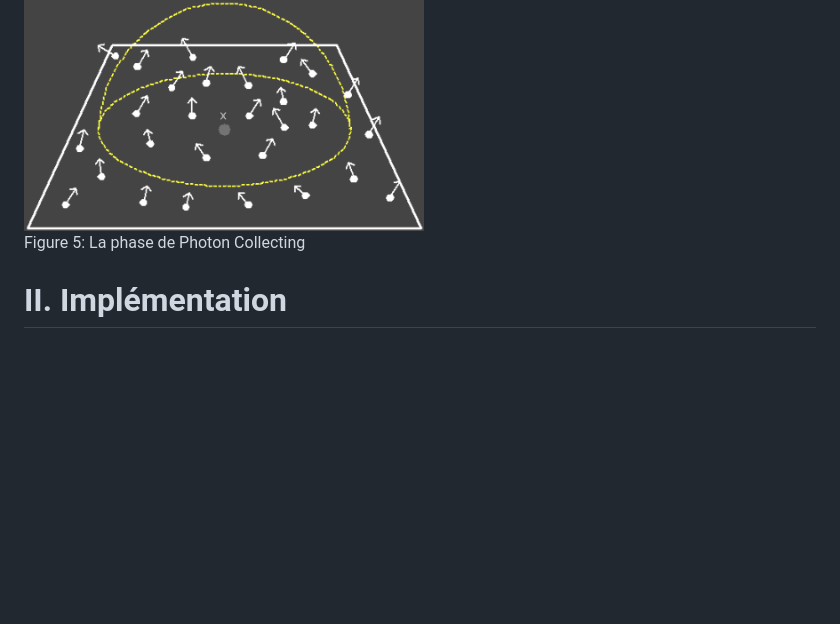
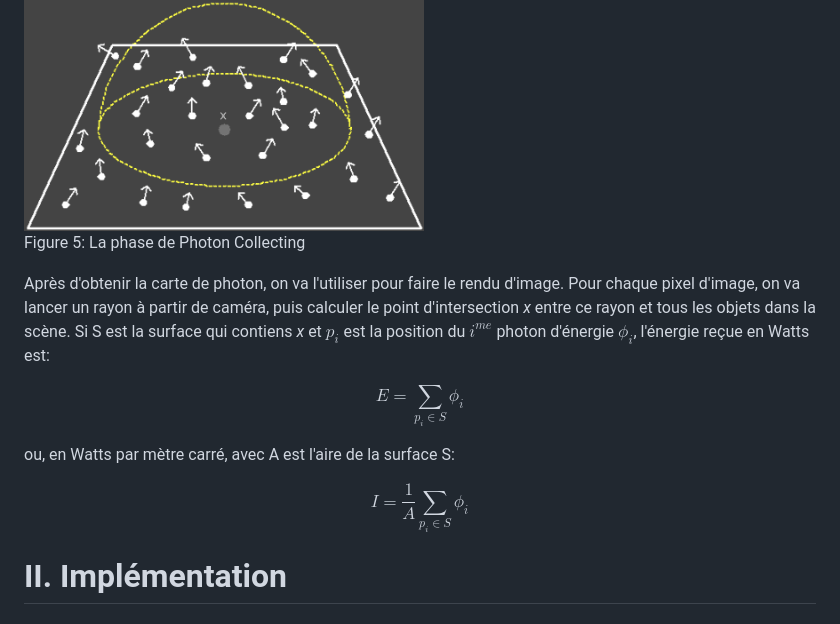
Before and after one commit to minhlucky9/documents, a Markdown page: photonmapping/index.md, the part around the change. Rendered like a GitHub page; blank space fills up the shorter version.

Commit message:
état_de_lart

```diff
--- a/photonmapping/index.md
+++ b/photonmapping/index.md
@@ -155,7 +155,13 @@ Ci-dessous, ce sont des valeurs de PDF qui corresponds quelques cas d'échantill
   Figure 5: La phase de Photon Collecting
 </p>
 
+Après d'obtenir la carte de photon, on va l'utiliser pour faire le rendu d'image. Pour chaque pixel d'image, on va lancer un rayon à partir de caméra, puis calculer le point d'intersection *x* entre ce rayon et tous les objets dans la scène. Si S est la surface qui contiens *x* et $p_i$ est la position du $i^{me}$ photon d'énergie $\phi_i$, l'énergie reçue en Watts est:
 
+$$E = \sum_{p_i \in S }\phi_i$$
+
+ou, en Watts par mètre carré, avec A est l'aire de la surface S:
+
+$$ I = \frac{1}{A}\sum_{p_i \in S }\phi_i$$
 
 # II. Implémentation
 
```
